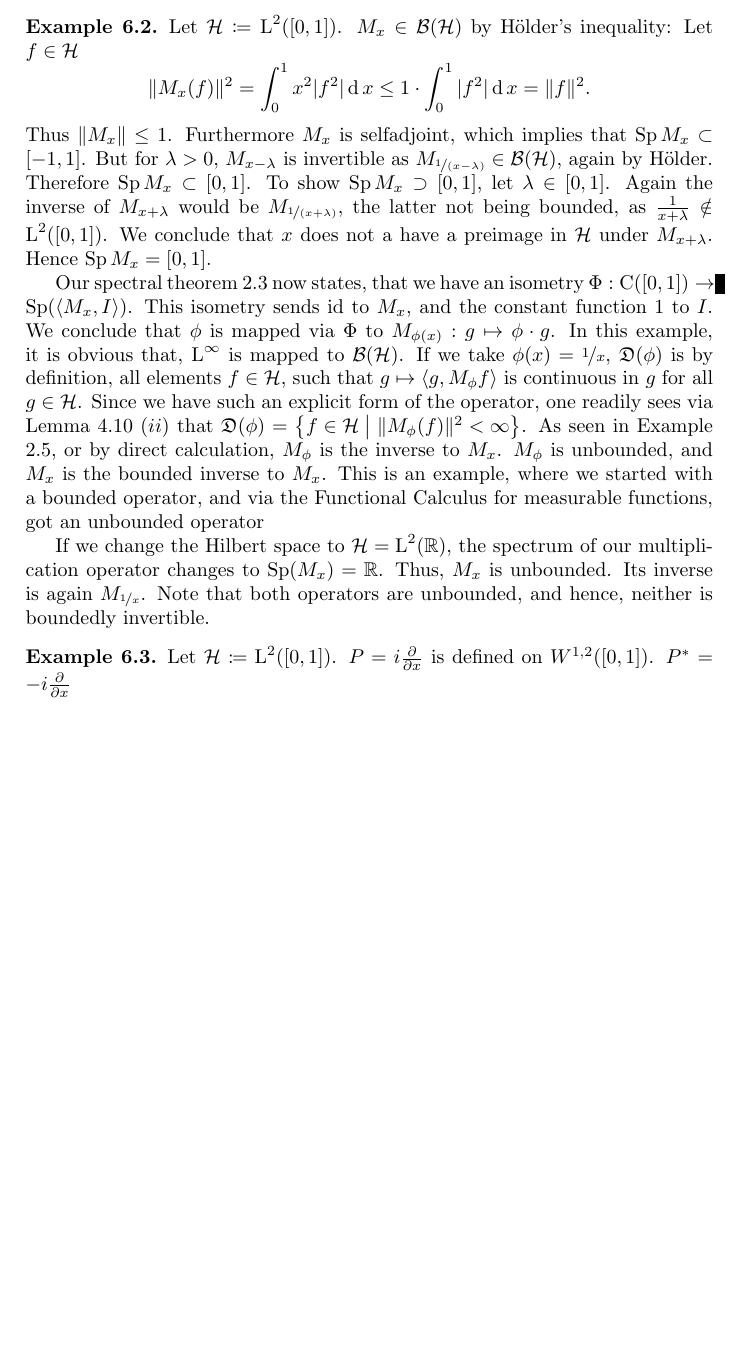
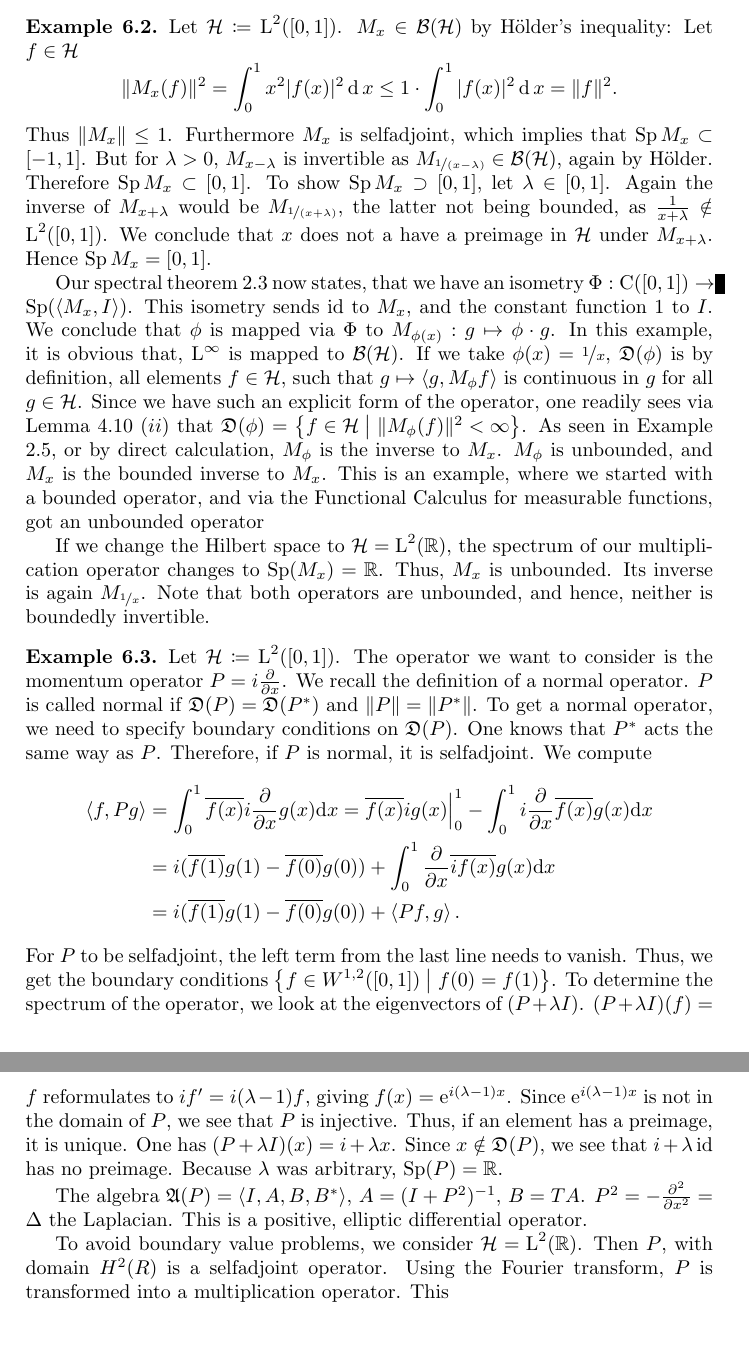
Before and after one commit to HeineBorel/Bachelor, a LaTeX document (LaTeX/main.tex, which reads LaTeX/mystyle.sty, LaTeX/part6.tex): part of page 29 of 30 before the commit and two parts of pages 29 and 30 of 31 after it, the two joined at a grey line, cut so that both start at the same text, the shorter picture padded with empty space. Compiled offline with pdfLaTeX.

Commit message:
Beispiele Weitergemacht

```diff
--- a/LaTeX/mystyle.sty
+++ b/LaTeX/mystyle.sty
@@ -157,6 +157,7 @@
 
 % Makros für bestimmte Funktionen
 \DeclareMathOperator{\id}{id}
+\DeclareMathOperator{\e}{e}
 \DeclareMathOperator{\can}{can}
 \DeclareMathOperator{\init}{init}
 \DeclareMathOperator{\tr}{tr}
--- a/LaTeX/part6.tex
+++ b/LaTeX/part6.tex
@@ -15,8 +15,8 @@ as $\spe M_x$ depends on it.
 Let $\hs \coloneqq \Ltwo(\left[ 0, 1 \right])$. $M_x \in \bh$ by Hölder's
 inequality: Let $f \in \hs$
 \[
- \| M_x(f) \|^2 = \int _0 ^1 x^2 | f^2| \de x \leq
- 1 \cdot \int _0 ^1 | f^2 | \de x = \| f \| ^2.
+ \| M_x(f) \|^2 = \int _0 ^1 x^2 | f(x)|^2 \de x \leq
+ 1 \cdot \int _0 ^1 | f(x) |^2 \de x = \| f \| ^2.
 \]
 Thus $\| M_x\| \leq 1$. Furthermore $M_x$ is selfadjoint, which implies that
 $\spe M_x \subset \left[ -1 , 1 \right]$. But for $\lambda > 0$,
@@ -52,7 +52,45 @@ both operators are unbounded, and hence, neither is boundedly invertible.
 \end{expl}
 
 \begin{expl}
+
  Let $\hs \coloneqq \Ltwo(\left[ 0, 1 \right])$.
- $P = i \frac{\partial}{\partial x}$ is defined on $W^{1,2}(\left[ 0,1 \right])$.
- $P\str = -i\frac{\partial}{\partial x}$
+ The operator we want to consider is the momentum operator
+ $P = i \frac{\partial}{\partial x}$.
+ We recall the definition of a normal operator.
+ $P$ is called normal if $\dom(P) = \dom(P\str)$ and
+ $\|P\| = \| P \str \|$. To get a normal operator, we
+ need to specify boundary conditions on $\dom(P)$. One knows that
+ $P\str$ acts the same way as $P$. Therefore, if $P$ is normal,
+ it is selfadjoint.
+ We compute
+ \begin{align*}
+  \gen{f, Pg}
+ & =\int _0 ^1 \overline{f(x)} i \frac{\partial}{\partial x}g(x) \dx
+  = \overline{f(x)}ig(x)\Bigr|^{1}_{0}
+  -\int _0 ^1 i \frac{\partial}{\partial x}\overline{f(x)} g(x) \dx\\
+&= i(\overline{f(1)}g(1)- \overline{f(0)}g(0))
++ \int _0 ^1 \frac{\partial}{\partial x}\overline{i f(x)} g(x) \dx\\
+&=i(\overline{f(1)}g(1)- \overline{f(0)}g(0))
++\gen{Pf, g}.
+ \end{align*}
+For $P$ to be selfadjoint, the left term from the last line needs
+to vanish. Thus, we get the boundary conditions
+ $\setl f \in W^{1,2}(\left[ 0,1 \right]) \bigm| f(0) = f(1) \setr$.
+ To determine the spectrum of the operator, we look at
+ the eigenvectors of $(P+\lambda I)$.
+ $(P+\lambda I)(f)=f$ reformulates to $i f' = i(\lambda - 1)f$, giving
+ $f(x)= \e^{i(\lambda -1 )x}$. Since $\e^{i(\lambda -1 )x}$ is not in the
+ domain of $P$, we see that $P$ is injective. Thus, if an element has
+ a preimage, it is unique. One has $(P+\lambda I)(x) = i + \lambda x$.
+ Since $x \notin \dom(P)$, we see that $i + \lambda \id$ has no preimage.
+ Because $\lambda$ was arbitrary, $\spe(P) = \R$.
+
+ The algebra $\A(P) = \gen{I , A, B, B\str}$, $A = (I + P^2)\inv$,
+ $B = TA$. $P^2 = -\frac{\partial ^2}{\partial x^2} = \Delta$ the Laplacian.
+ This is a positive, elliptic differential operator.
+
+
+ To avoid boundary value problems, we consider $\hs = \Ltwo(\R)$. Then
+ $P$, with domain $H^2(R)$ is a selfadjoint operator. Using the Fourier
+ transform, $P$ is transformed into a multiplication operator. This
 \end{expl}
```
Also changed, not shown: LaTeX/part1.tex (+11 -10 lines), LaTeX/part2.tex (+4 -4 lines), LaTeX/part3.tex (+9 -14 lines), LaTeX/part4.tex (+14 -13 lines), LaTeX/part5.tex (+3 -3 lines).
